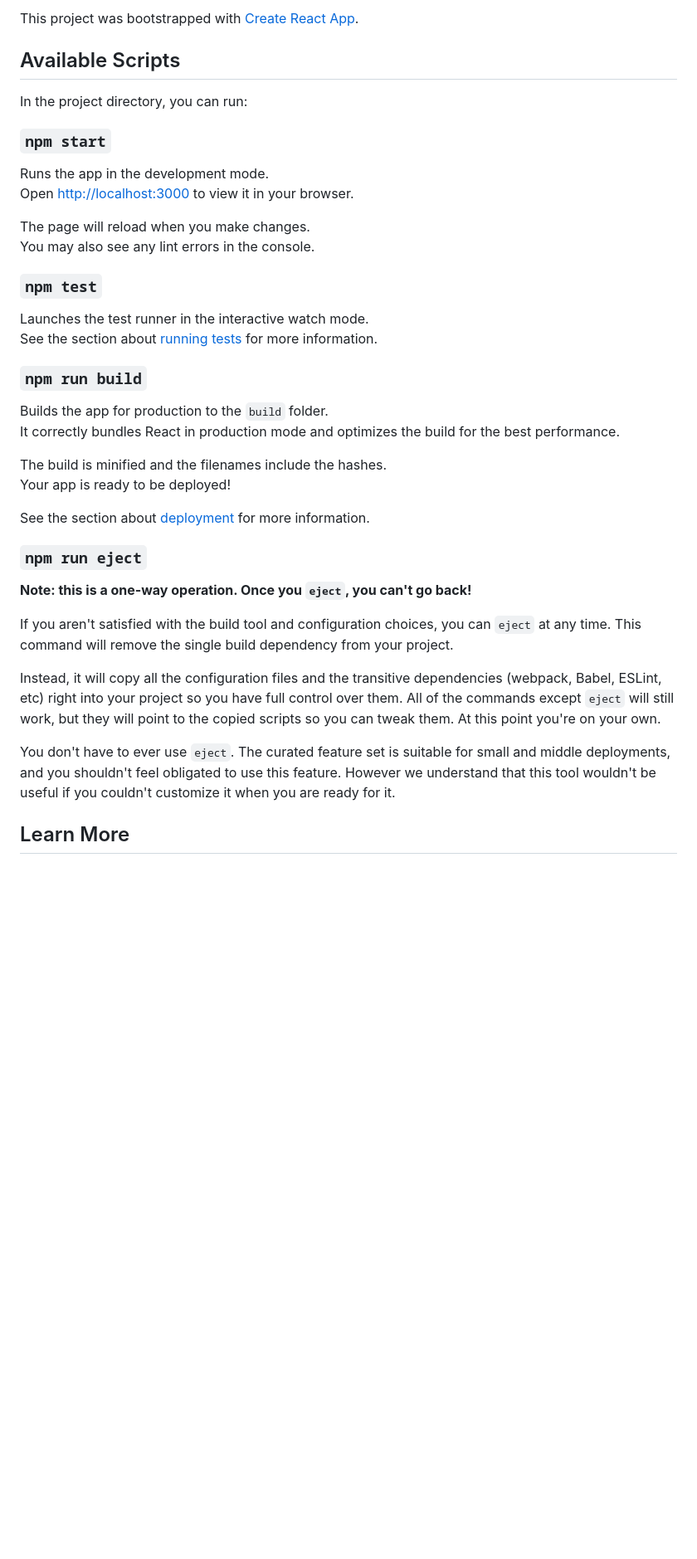
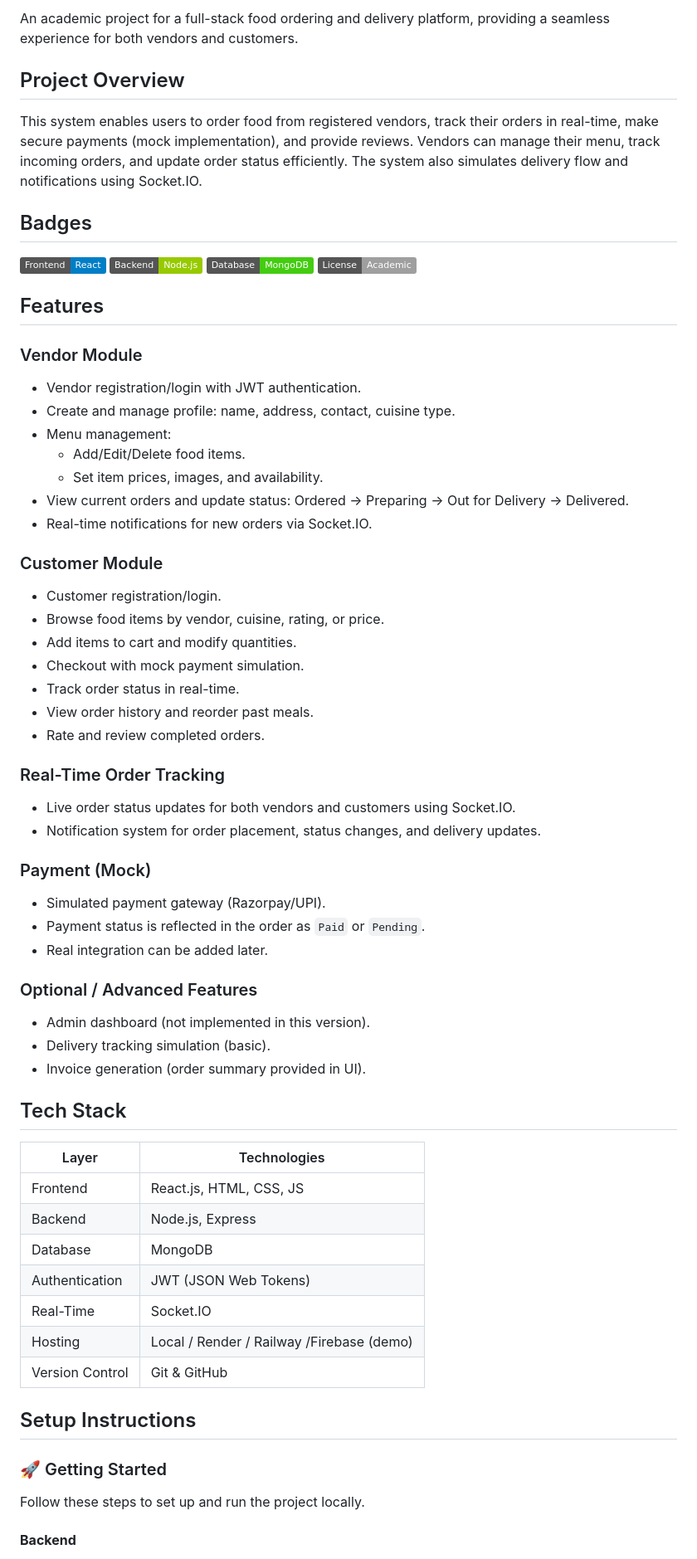
Before and after one commit to KhushiGupta13/KhushiBites-Food-Order-Delivery-System, a Markdown page: README.md, the part around one of its changes. Shown at 83% size. Drawn GitHub-style; badges without logos; blank space fills up the shorter version.

Commit message:
KhushiBites-Food-Order-Delivery-System README.md

```diff
--- a/README.md
+++ b/README.md
@@ -2,42 +3,69 @@
 
-This project was bootstrapped with [Create React App](https://github.com/facebook/create-react-app).
+An academic project for a full-stack food ordering and delivery platform, providing a seamless experience for both vendors and customers.
 
-## Available Scripts
+## Project Overview
+This system enables users to order food from registered vendors, track their orders in real-time, make secure payments (mock implementation), and provide reviews. Vendors can manage their menu, track incoming orders, and update order status efficiently. The system also simulates delivery flow and notifications using Socket.IO.
 
-In the project directory, you can run:
+## Badges
 
-### `npm start`
+![React](https://img.shields.io/badge/Frontend-React-blue)
+![Node.js](https://img.shields.io/badge/Backend-Node.js-green)
+![MongoDB](https://img.shields.io/badge/Database-MongoDB-brightgreen)
+![License](https://img.shields.io/badge/License-Academic-lightgrey)
 
-Runs the app in the development mode.\
-Open [http://localhost:3000](http://localhost:3000) to view it in your browser.
+## Features
 
-The page will reload when you make changes.\
-You may also see any lint errors in the console.
+### Vendor Module
+- Vendor registration/login with JWT authentication.
+- Create and manage profile: name, address, contact, cuisine type.
+- Menu management:
+  - Add/Edit/Delete food items.
+  - Set item prices, images, and availability.
+- View current orders and update status: Ordered → Preparing → Out for Delivery → Delivered.
+- Real-time notifications for new orders via Socket.IO.
 
-### `npm test`
+### Customer Module
+- Customer registration/login.
+- Browse food items by vendor, cuisine, rating, or price.
+- Add items to cart and modify quantities.
+- Checkout with mock payment simulation.
+- Track order status in real-time.
+- View order history and reorder past meals.
+- Rate and review completed orders.
 
-Launches the test runner in the interactive watch mode.\
-See the section about [running tests](https://facebook.github.io/create-react-app/docs/running-tests) for more information.
+### Real-Time Order Tracking
+- Live order status updates for both vendors and customers using Socket.IO.
+- Notification system for order placement, status changes, and delivery updates.
 
-### `npm run build`
+### Payment (Mock)
+- Simulated payment gateway (Razorpay/UPI).
+- Payment status is reflected in the order as `Paid` or `Pending`.
+- Real integration can be added later.
 
-Builds the app for production to the `build` folder.\
-It correctly bundles React in production mode and optimizes the build for the best performance.
+### Optional / Advanced Features
+- Admin dashboard (not implemented in this version).
+- Delivery tracking simulation (basic).
+- Invoice generation (order summary provided in UI).
 
-The build is minified and the filenames include the hashes.\
-Your app is ready to be deployed!
 
-See the section about [deployment](https://facebook.github.io/create-react-app/docs/deployment) for more information.
+## Tech Stack
 
-### `npm run eject`
+| Layer          | Technologies                             |
+|----------------|------------------------------------------|
+| Frontend       | React.js, HTML, CSS, JS                  |
+| Backend        | Node.js, Express                         |
+| Database       | MongoDB                                  |
+| Authentication | JWT (JSON Web Tokens)                    |
+| Real-Time      | Socket.IO                                |
+| Hosting        | Local / Render / Railway /Firebase (demo)|
+| Version Control| Git & GitHub                             |
 
-**Note: this is a one-way operation. Once you `eject`, you can't go back!**
 
-If you aren't satisfied with the build tool and configuration choices, you can `eject` at any time. This command will remove the single build dependency from your project.
+## Setup Instructions
 
-Instead, it will copy all the configuration files and the transitive dependencies (webpack, Babel, ESLint, etc) right into your project so you have full control over them. All of the commands except `eject` will still work, but they will point to the copied scripts so you can tweak them. At this point you're on your own.
+### 🚀 Getting Started
 
-You don't have to ever use `eject`. The curated feature set is suitable for small and middle deployments, and you shouldn't feel obligated to use this feature. However we understand that this tool wouldn't be useful if you couldn't customize it when you are ready for it.
+Follow these steps to set up and run the project locally.
 
-## Learn More
+#### **Backend**
 
```
Also changed, not shown: other parts of README.md (+95 -15 lines).
